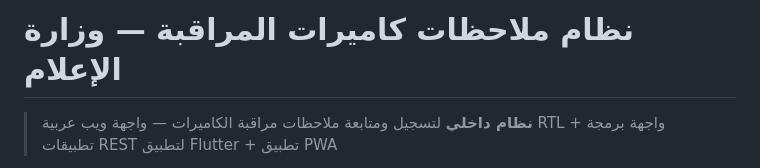
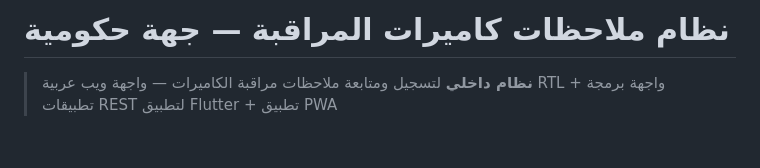
Before and after one commit to Abo-esmahel/Rasd, a Markdown page: README.md, the part around the change. Rendered like a GitHub page; blank space fills up the shorter version.

```diff
--- a/README.md
+++ b/README.md
@@ -1,4 +1,4 @@
-# نظام ملاحظات كاميرات المراقبة — وزارة الإعلام
+# نظام ملاحظات كاميرات المراقبة — جهة حكومية
 
 > **نظام داخلي** لتسجيل ومتابعة ملاحظات مراقبة الكاميرات — واجهة ويب عربية RTL + واجهة برمجة تطبيقات REST لتطبيق Flutter + تطبيق PWA
 
```
